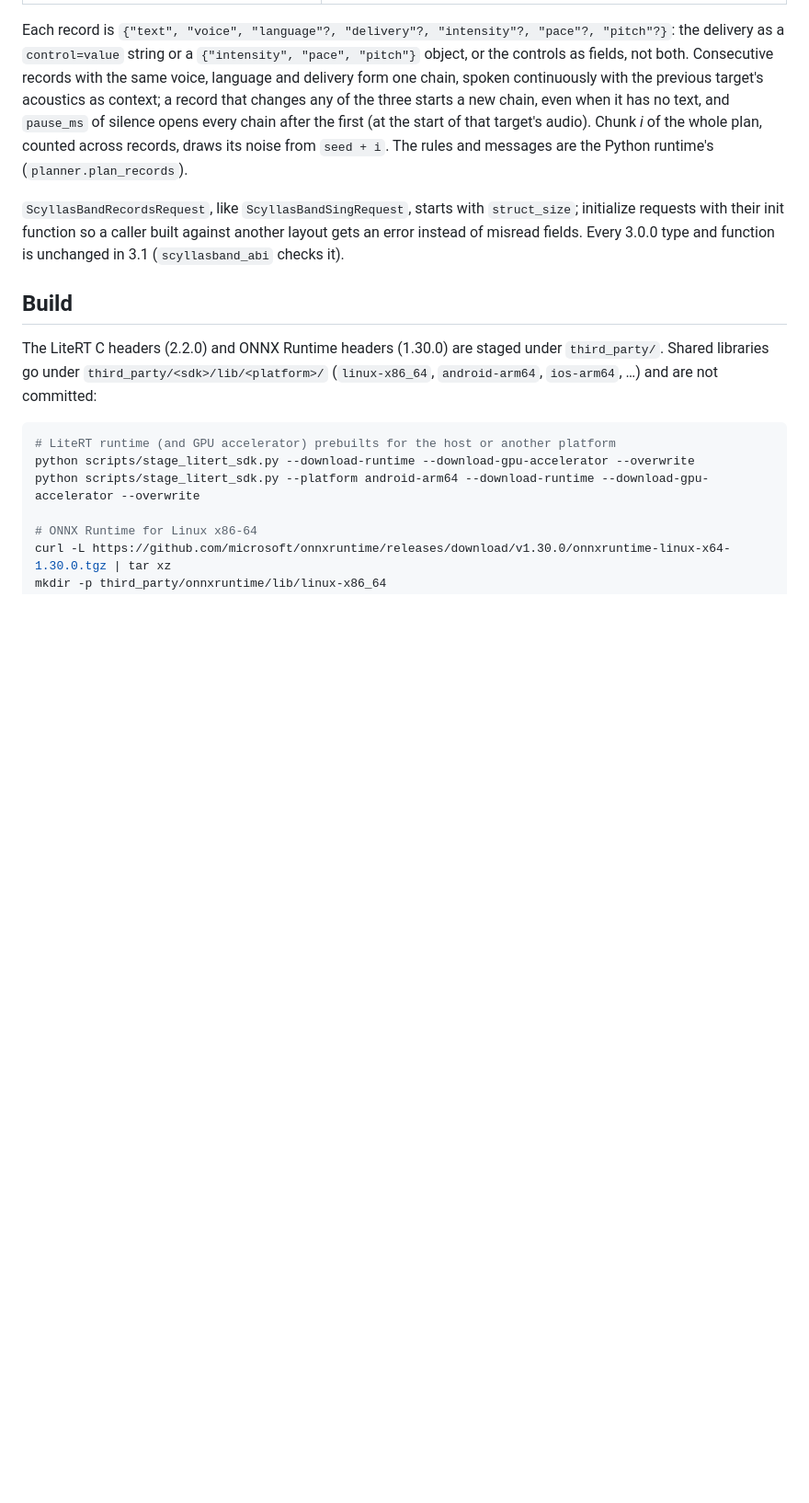
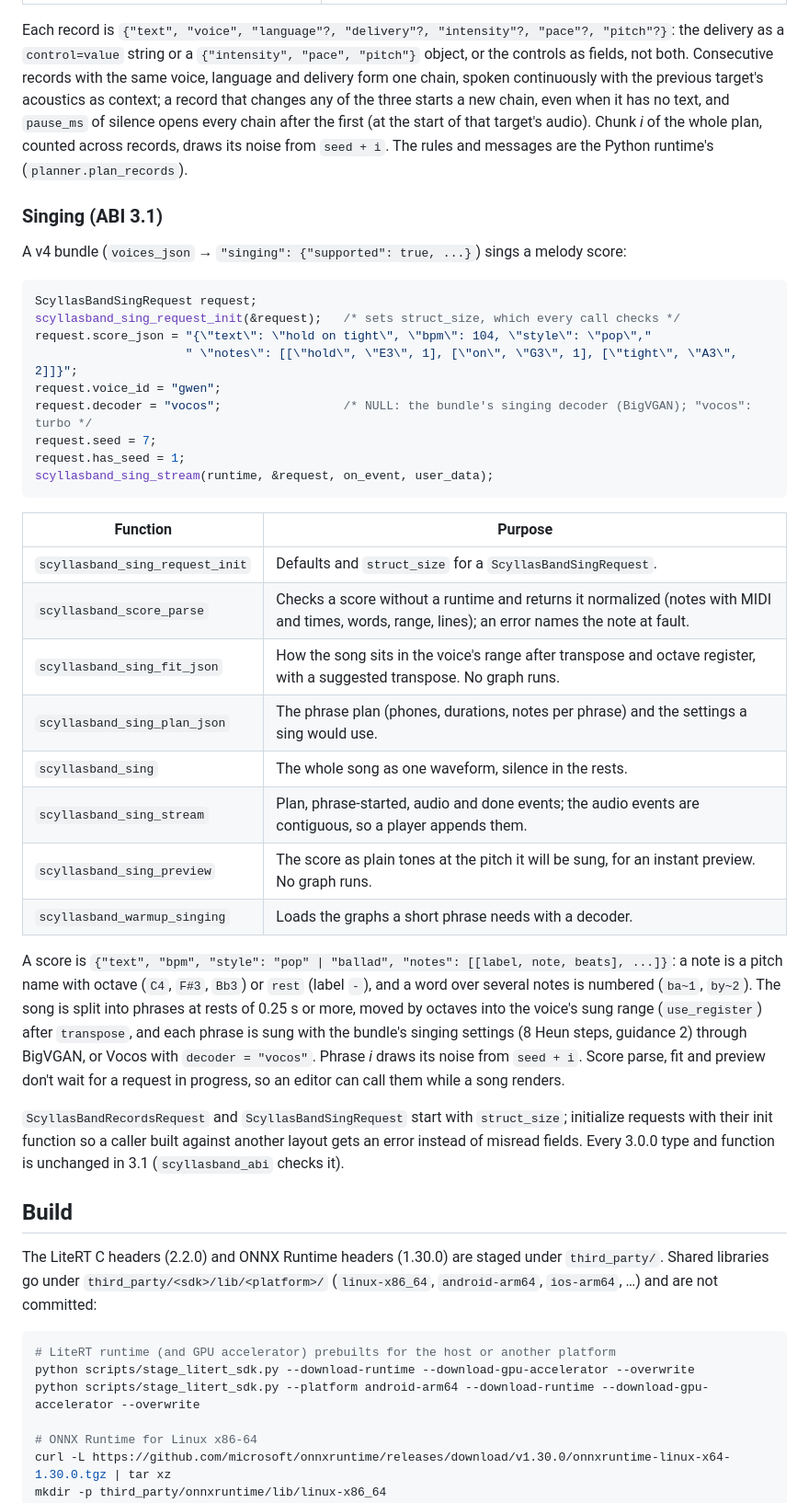
Before and after one commit to lowkeytea/scyllasband, a Markdown page: libscyllasband/README.md, the part around one of its changes. Shown at 92% size. Rendered like a GitHub page; blank space fills up the shorter version.

````diff
--- a/libscyllasband/README.md
+++ b/libscyllasband/README.md
@@ -135,7 +135,41 @@ acoustics as context; a record that changes any of the three starts a new chain,
 `pause_ms` of silence opens every chain after the first (at the start of that target's audio). Chunk *i* of the
 whole plan, counted across records, draws its noise from `seed + i`. The rules and messages are the Python runtime's (`planner.plan_records`).
 
-`ScyllasBandRecordsRequest`, like `ScyllasBandSingRequest`, starts with `struct_size`; initialize requests with their
+### Singing (ABI 3.1)
+
+A v4 bundle (`voices_json` → `"singing": {"supported": true, ...}`) sings a melody score:
+
+```c
+ScyllasBandSingRequest request;
+scyllasband_sing_request_init(&request);   /* sets struct_size, which every call checks */
+request.score_json = "{\"text\": \"hold on tight\", \"bpm\": 104, \"style\": \"pop\","
+                     " \"notes\": [[\"hold\", \"E3\", 1], [\"on\", \"G3\", 1], [\"tight\", \"A3\", 2]]}";
+request.voice_id = "gwen";
+request.decoder = "vocos";                 /* NULL: the bundle's singing decoder (BigVGAN); "vocos": turbo */
+request.seed = 7;
+request.has_seed = 1;
+scyllasband_sing_stream(runtime, &request, on_event, user_data);
+```
+
+| Function | Purpose |
+| --- | --- |
+| `scyllasband_sing_request_init` | Defaults and `struct_size` for a `ScyllasBandSingRequest`. |
+| `scyllasband_score_parse` | Checks a score without a runtime and returns it normalized (notes with MIDI and times, words, range, lines); an error names the note at fault. |
+| `scyllasband_sing_fit_json` | How the song sits in the voice's range after transpose and octave register, with a suggested transpose. No graph runs. |
+| `scyllasband_sing_plan_json` | The phrase plan (phones, durations, notes per phrase) and the settings a sing would use. |
+| `scyllasband_sing` | The whole song as one waveform, silence in the rests. |
+| `scyllasband_sing_stream` | Plan, phrase-started, audio and done events; the audio events are contiguous, so a player appends them. |
+| `scyllasband_sing_preview` | The score as plain tones at the pitch it will be sung, for an instant preview. No graph runs. |
+| `scyllasband_warmup_singing` | Loads the graphs a short phrase needs with a decoder. |
+
+A score is `{"text", "bpm", "style": "pop" | "ballad", "notes": [[label, note, beats], ...]}`: a note is a pitch name with
+octave (`C4`, `F#3`, `Bb3`) or `rest` (label `-`), and a word over several notes is numbered (`ba~1`, `by~2`). The song is
+split into phrases at rests of 0.25 s or more, moved by octaves into the voice's sung range (`use_register`) after
+`transpose`, and each phrase is sung with the bundle's singing settings (8 Heun steps, guidance 2) through BigVGAN, or
+Vocos with `decoder = "vocos"`. Phrase *i* draws its noise from `seed + i`. Score parse, fit and preview don't wait for a
+request in progress, so an editor can call them while a song renders.
+
+`ScyllasBandRecordsRequest` and `ScyllasBandSingRequest` start with `struct_size`; initialize requests with their
 init function so a caller built against another layout gets an error instead of misread fields. Every 3.0.0 type and
 function is unchanged in 3.1 (`scyllasband_abi` checks it).
 
````
Also changed, not shown: other parts of libscyllasband/README.md (+10 -0 lines), libscyllasband/apple/README.md (+33 -2 lines).
